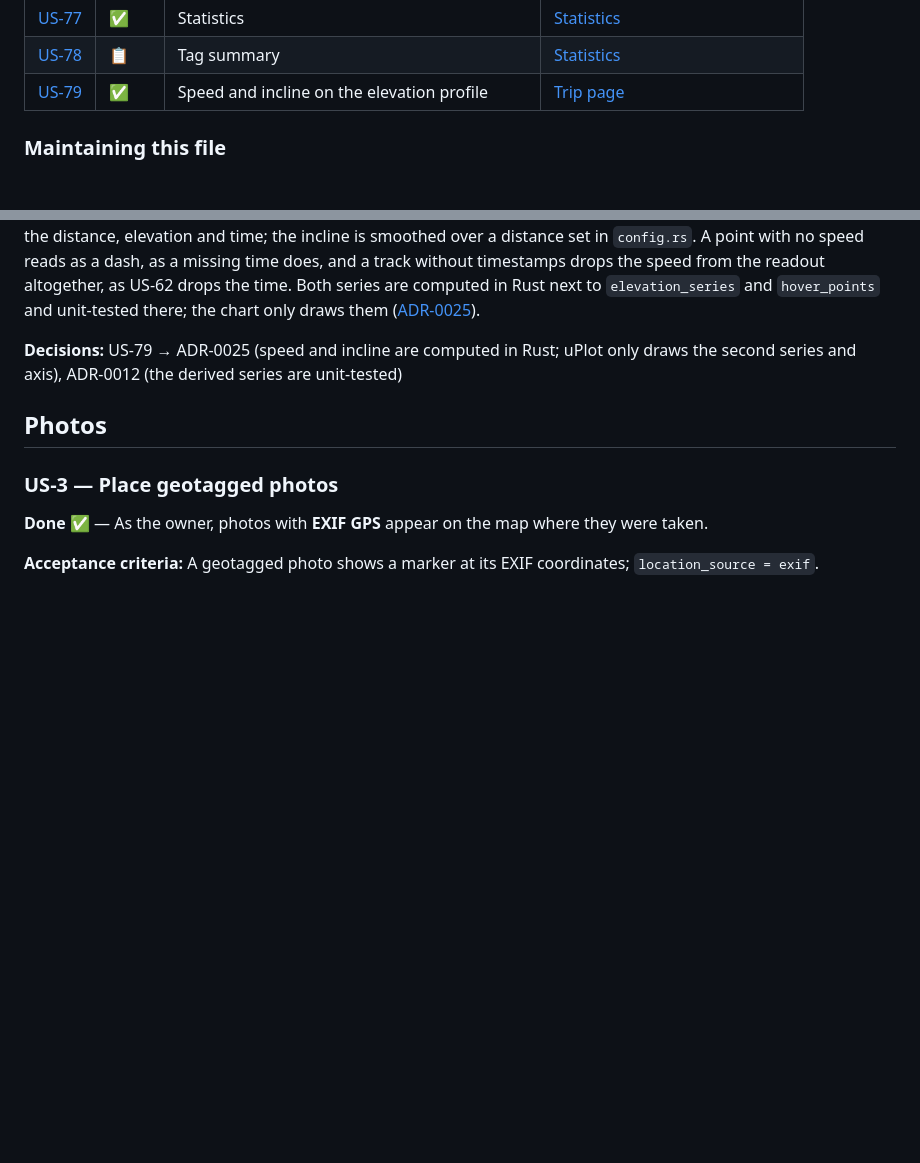
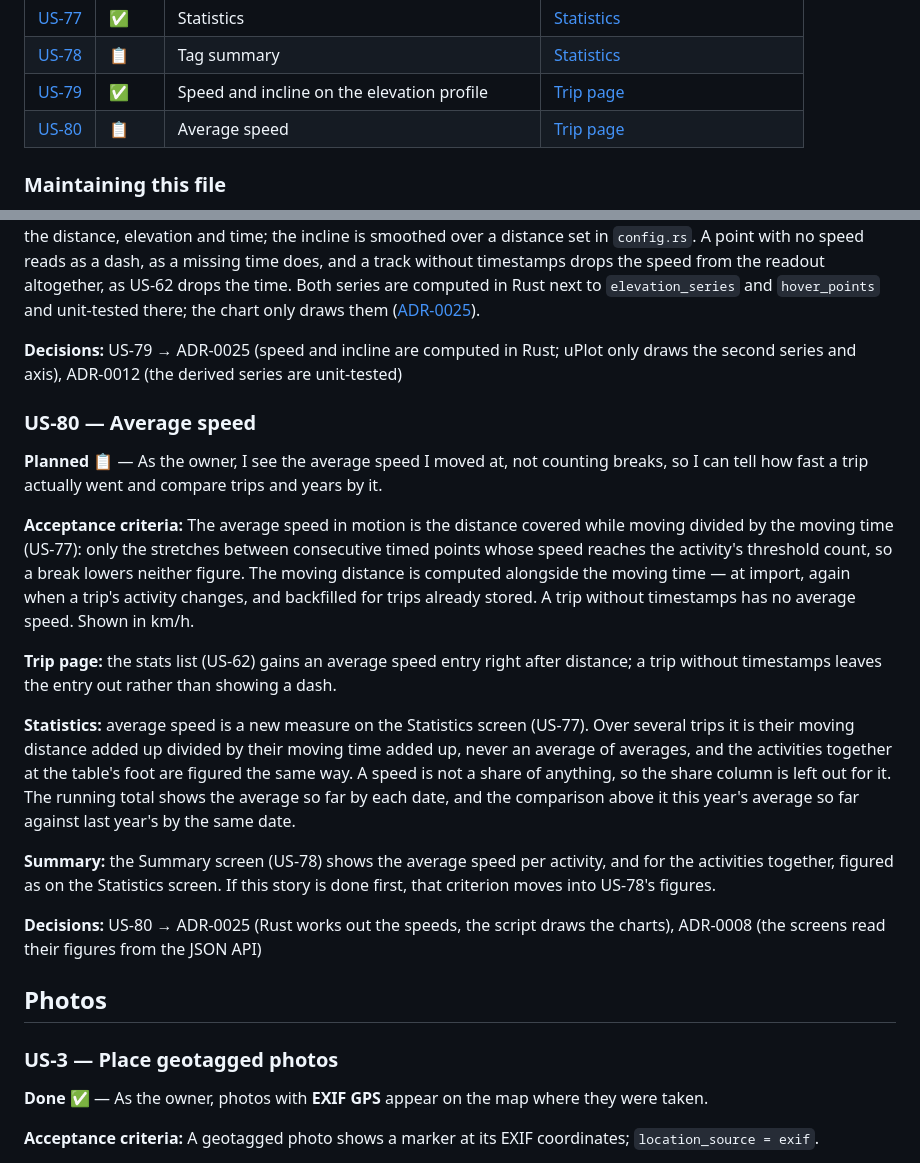
Before and after one commit to andreasholzner/gps-trips, a Markdown page: docs/requirements.md, 2 parts joined by grey strips. Drawn GitHub-style; blank space fills up the shorter version.

Commit message:
US-80: Draft average speed

```diff
--- a/docs/requirements.md
+++ b/docs/requirements.md
@@ -121,6 +121,7 @@ Stories are grouped by the part of the archive they are about; a story's ID neve
 | [US-77](#us-77--statistics)                                   | ✅     | Statistics                                   | [Statistics](#statistics)                                           |
 | [US-78](#us-78--tag-summary)                                  | 📋     | Tag summary                                  | [Statistics](#statistics)                                           |
 | [US-79](#us-79--speed-and-incline-on-the-elevation-profile)   | ✅     | Speed and incline on the elevation profile   | [Trip page](#trip-page)                                             |
+| [US-80](#us-80--average-speed)                                | 📋     | Average speed                                | [Trip page](#trip-page)                                             |
 
 ### Maintaining this file
 
@@ -854,6 +855,34 @@ there; the chart only draws them ([ADR-0025](./adr/0025-js-widget-interop-via-ev
 **Decisions:** US-79 → ADR-0025 (speed and incline are computed in Rust; uPlot only draws the second
 series and axis), ADR-0012 (the derived series are unit-tested)
 
+### US-80 — Average speed
+
+**Planned 📋** — As the owner, I see the average speed I moved at, not counting breaks, so I can
+tell how fast a trip actually went and compare trips and years by it.
+
+**Acceptance criteria:** The average speed in motion is the distance covered while moving divided by
+the moving time (US-77): only the stretches between consecutive timed points whose speed reaches the
+activity's threshold count, so a break lowers neither figure. The moving distance is computed
+alongside the moving time — at import, again when a trip's activity changes, and backfilled for
+trips already stored. A trip without timestamps has no average speed. Shown in km/h.
+
+**Trip page:** the stats list (US-62) gains an average speed entry right after distance; a trip
+without timestamps leaves the entry out rather than showing a dash.
+
+**Statistics:** average speed is a new measure on the Statistics screen (US-77). Over several trips
+it is their moving distance added up divided by their moving time added up, never an average of
+averages, and the activities together at the table's foot are figured the same way. A speed is not
+a share of anything, so the share column is left out for it. The running total shows the average so
+far by each date, and the comparison above it this year's average so far against last year's by the
+same date.
+
+**Summary:** the Summary screen (US-78) shows the average speed per activity, and for the activities
+together, figured as on the Statistics screen. If this story is done first, that criterion moves into
+US-78's figures.
+
+**Decisions:** US-80 → ADR-0025 (Rust works out the speeds, the script draws the charts), ADR-0008
+(the screens read their figures from the JSON API)
+
 ## Photos
 
 ### US-3 — Place geotagged photos
```
